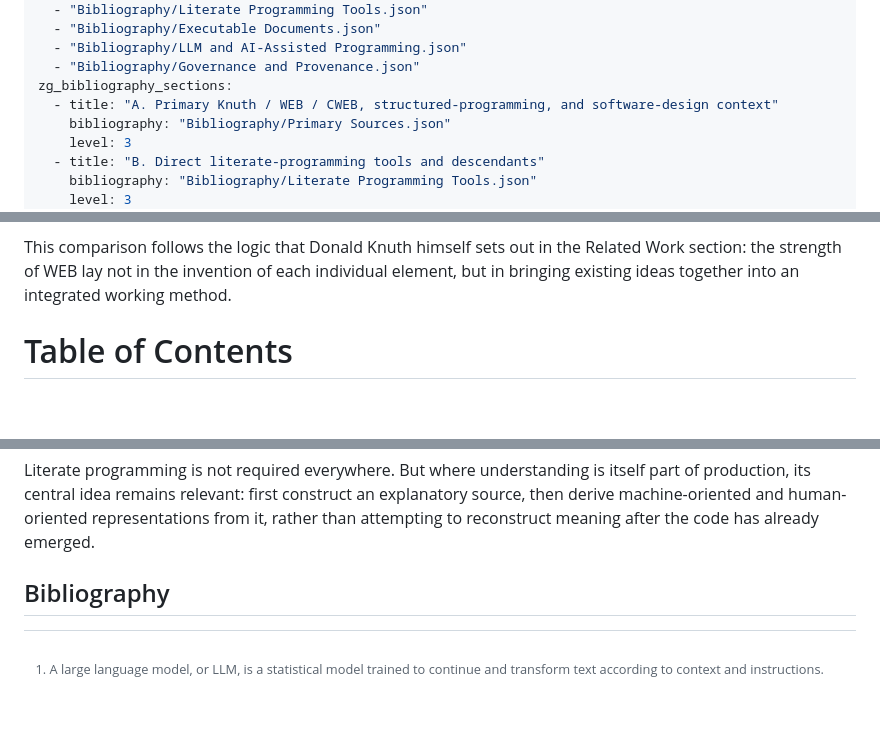
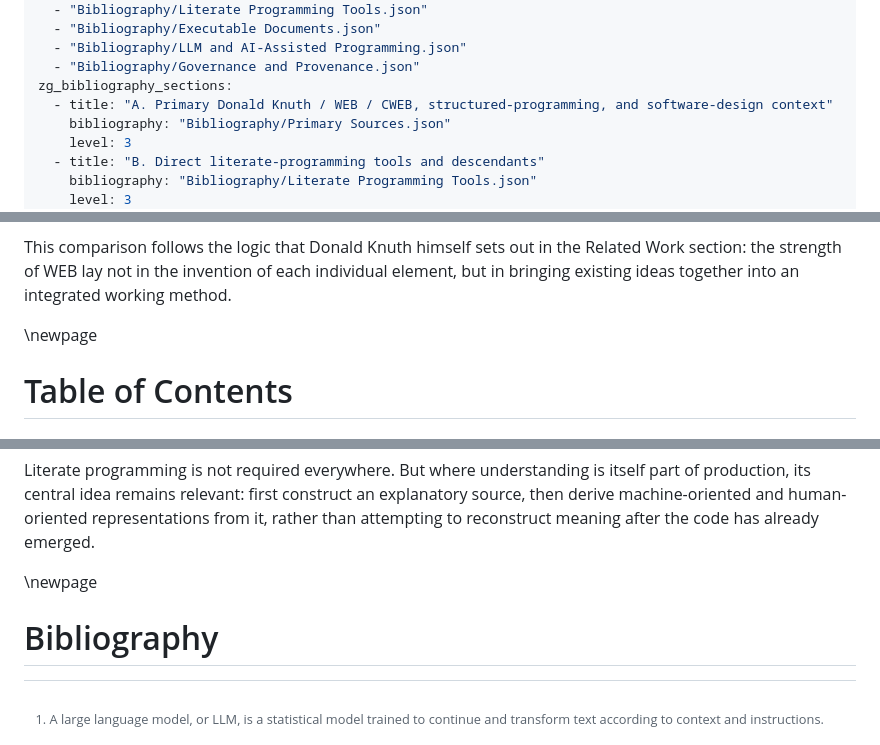
Before and after one commit to Zhovten-Games/literate-programming, a Markdown page: 01-Literate-Programming-EN/01-Literate Programming.md, 3 parts joined by grey strips. Drawn GitHub-style; blank space fills up the shorter version.

```diff
--- a/01-Literate-Programming-EN/01-Literate Programming.md
+++ b/01-Literate-Programming-EN/01-Literate Programming.md
@@ -12,7 +12,7 @@ bibliography:
   - "Bibliography/LLM and AI-Assisted Programming.json"
   - "Bibliography/Governance and Provenance.json"
 zg_bibliography_sections:
-  - title: "A. Primary Knuth / WEB / CWEB, structured-programming, and software-design context"
+  - title: "A. Primary Donald Knuth / WEB / CWEB, structured-programming, and software-design context"
     bibliography: "Bibliography/Primary Sources.json"
     level: 3
   - title: "B. Direct literate-programming tools and descendants"
@@ -40,6 +40,8 @@ At the same time, the tools and practices discussed in this review are not treat
 
 This comparison follows the logic that Donald Knuth himself sets out in the Related Work section: the strength of WEB lay not in the invention of each individual element, but in bringing existing ideas together into an integrated working method.
 
+\newpage
+
 # Table of Contents
 
 ## Main Article
@@ -698,5 +730,7 @@ Literate programming is not required everywhere. But where understanding is itse
 
 [^gdd]: A game design document, or GDD, is a project document that connects a game's concept, rules, content, systems, and future implementation.
 
-## Bibliography
+\newpage
+
+# Bibliography
 <!-- ZG_BIBLIOGRAPHY_SECTIONS -->
```
Also changed, not shown: other parts of 01-Literate-Programming-EN/01-Literate Programming.md (+30 -0 lines), 01-Literate-Programming-RU/01-Literate Programming.md (+28 -2 lines).
